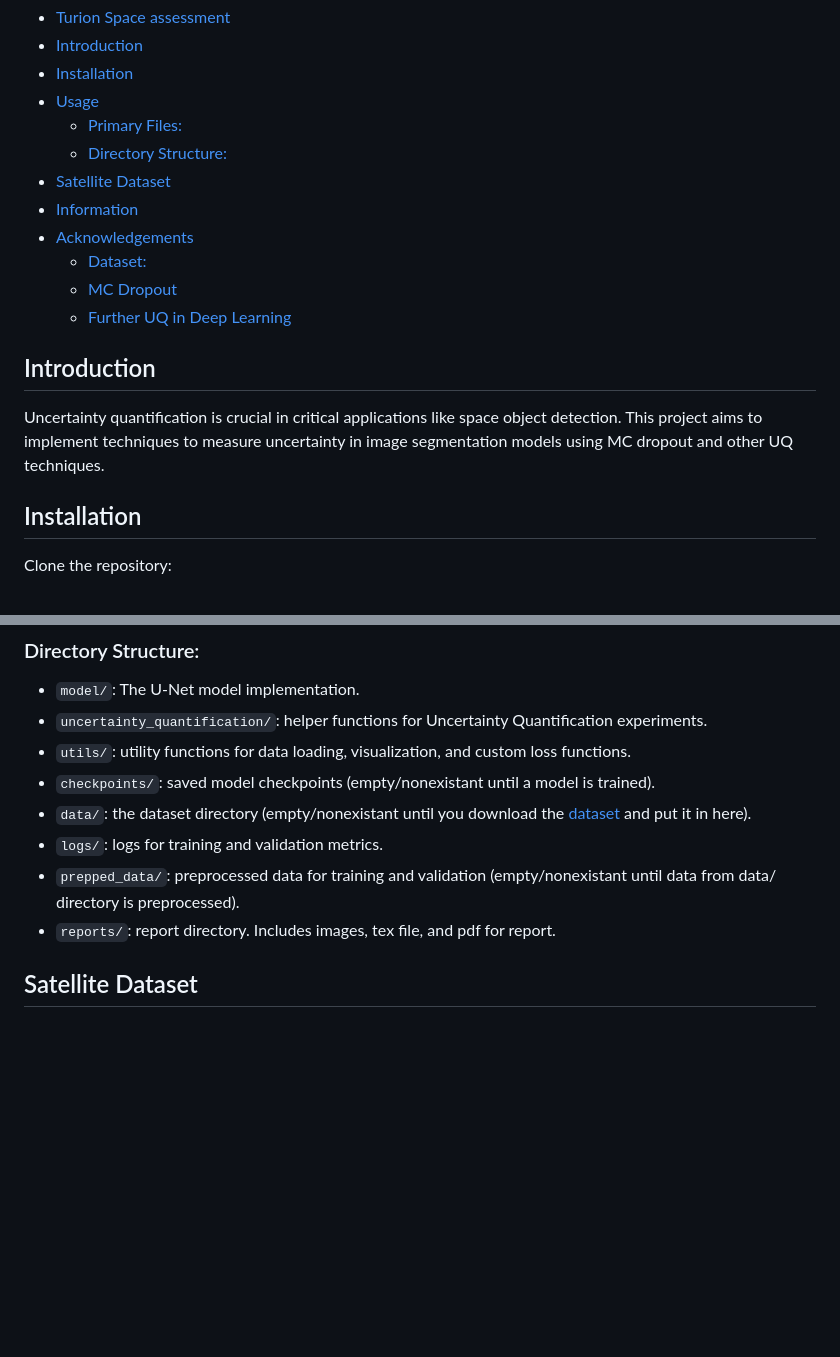
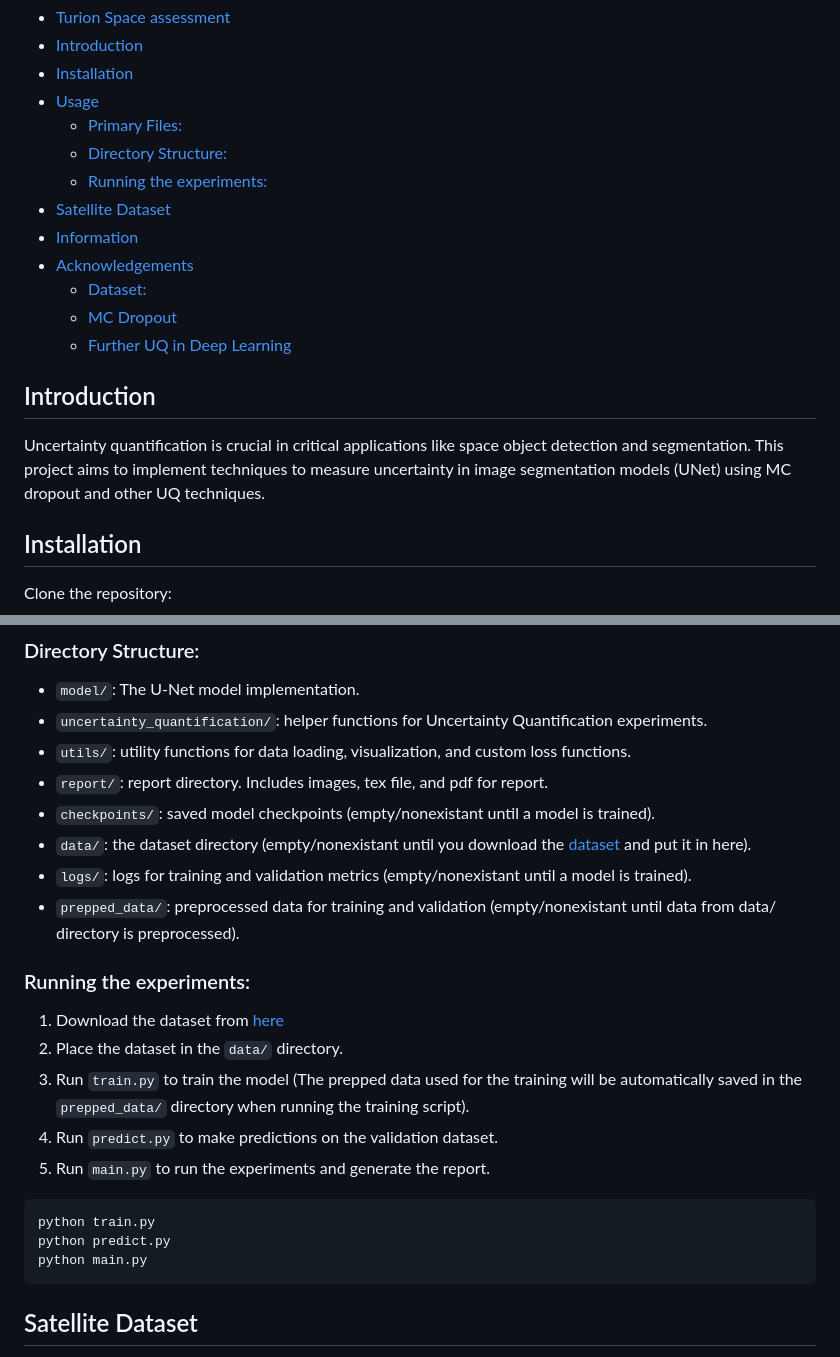
Before and after one commit to mustachemo/Satellite-Image-Segmentation, a Markdown page: README.md, 2 parts joined by grey strips. Rendered like a GitHub page; blank space fills up the shorter version.

Commit message:
finished with introduction, dataset, and model architecture

````diff
--- a/README.md
+++ b/README.md
@@ -8,6 +8,7 @@ This repository contains experiments and implementations for uncertainty quantif
 - [Usage](#usage)
   - [Primary Files:](#primary-files)
   - [Directory Structure:](#directory-structure)
+  - [Running the experiments:](#running-the-experiments)
 - [Satellite Dataset](#satellite-dataset)
 - [Information](#information)
 - [Acknowledgements](#acknowledgements)
@@ -17,7 +18,7 @@ This repository contains experiments and implementations for uncertainty quantif
 
 ## Introduction
 
-Uncertainty quantification is crucial in critical applications like space object detection. This project aims to implement techniques to measure uncertainty in image segmentation models using MC dropout and other UQ techniques.
+Uncertainty quantification is crucial in critical applications like space object detection and segmentation. This project aims to implement techniques to measure uncertainty in image segmentation models (UNet) using MC dropout and other UQ techniques.
 
 ## Installation
 
@@ -48,11 +49,25 @@ pip install -r requirements.txt
 - `model/`: The U-Net model implementation.
 - `uncertainty_quantification/`: helper functions for Uncertainty Quantification experiments.
 - `utils/`: utility functions for data loading, visualization, and custom loss functions.
+- `report/`: report directory. Includes images, tex file, and pdf for report.
 - `checkpoints/`: saved model checkpoints (empty/nonexistant until a model is trained).
 - `data/`: the dataset directory (empty/nonexistant until you download the [dataset](https://github.com/Yurushia1998/SatelliteDataset) and put it in here).
-- `logs/`: logs for training and validation metrics.
+- `logs/`: logs for training and validation metrics (empty/nonexistant until a model is trained).
 - `prepped_data/`: preprocessed data for training and validation (empty/nonexistant until data from data/ directory is preprocessed).
-- `reports/`: report directory. Includes images, tex file, and pdf for report.
+
+### Running the experiments:
+
+1. Download the dataset from [here](https://github.com/Yurushia1998/SatelliteDataset)
+2. Place the dataset in the `data/` directory.
+3. Run `train.py` to train the model (The prepped data used for the training will be automatically saved in the `prepped_data/` directory when running the training script).
+4. Run `predict.py` to make predictions on the validation dataset.
+5. Run `main.py` to run the experiments and generate the report.
+
+```bash
+python train.py
+python predict.py
+python main.py
+```
 
 ## Satellite Dataset
 
````
Also changed, not shown: report/images/unet.png (added), 6 other files.
